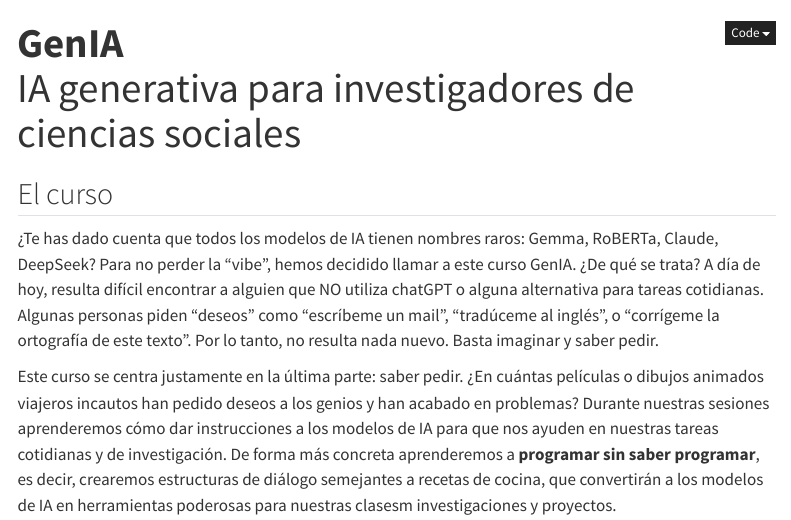
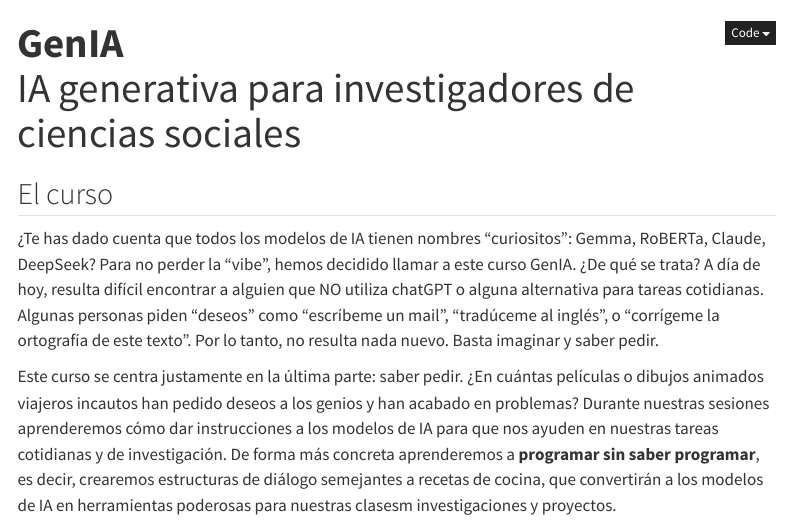
Before and after one commit to rodrodr/IA_Generativa_2025, a Quarto document (index.qmd): the page in a window 1100 px wide, from its top. Rendered offline with R 4.5, knitr and Pandoc in place of Quarto, with nearby package versions; menus at the side of the page are left out.

Commit message:
Commit from RStudio

```diff
--- a/index.qmd
+++ b/index.qmd
@@ -4,7 +4,7 @@ title: "<b>GenIA</b><br>IA generativa para investigadores de ciencias sociales"
 
 ## El curso
 
-¿Te has dado cuenta que todos los modelos de IA tienen nombres raros: Gemma, RoBERTa, Claude, DeepSeek? Para no perder la "vibe", hemos decidido llamar a este curso GenIA. ¿De qué se trata? A día de hoy, resulta difícil encontrar a alguien que NO utiliza chatGPT o alguna alternativa para tareas cotidianas. Algunas personas piden "deseos" como "escríbeme un mail", "tradúceme al inglés", o "corrígeme la ortografía de este texto". Por lo tanto, no resulta nada nuevo. Basta imaginar y saber pedir.
+¿Te has dado cuenta que todos los modelos de IA tienen nombres "curiositos": Gemma, RoBERTa, Claude, DeepSeek? Para no perder la "vibe", hemos decidido llamar a este curso GenIA. ¿De qué se trata? A día de hoy, resulta difícil encontrar a alguien que NO utiliza chatGPT o alguna alternativa para tareas cotidianas. Algunas personas piden "deseos" como "escríbeme un mail", "tradúceme al inglés", o "corrígeme la ortografía de este texto". Por lo tanto, no resulta nada nuevo. Basta imaginar y saber pedir.
 
 Este curso se centra justamente en la última parte: saber pedir. ¿En cuántas películas o dibujos animados viajeros incautos han pedido deseos a los genios y han acabado en problemas? Durante nuestras sesiones aprenderemos cómo dar instrucciones a los modelos de IA para que nos ayuden en nuestras tareas cotidianas y de investigación. De forma más concreta aprenderemos a **programar sin saber programar**, es decir, crearemos estructuras de diálogo semejantes a recetas de cocina, que convertirán a los modelos de IA en herramientas poderosas para nuestras clasesm investigaciones y proyectos.
 
```
Also changed, not shown: docs/search.json, 2 other files.
